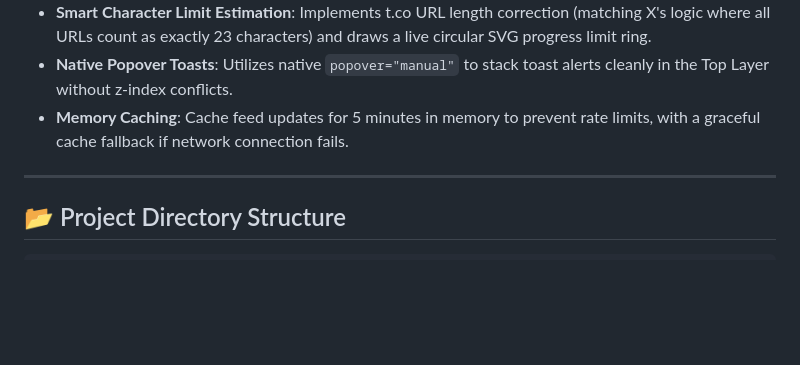
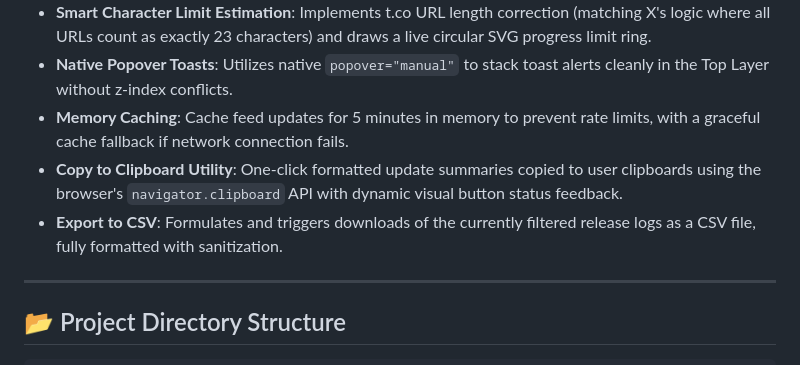
Before and after one commit to sheramir/agy-event-talks-app, a Markdown page: README.md, the part around the change. Rendered like a GitHub page; blank space fills up the shorter version.

Commit message:
Update README.md with copy and export features documentation

```diff
--- a/README.md
+++ b/README.md
@@ -16,6 +16,8 @@ A premium, responsive dashboard for tracking, searching, filtering, and sharing
 * **Smart Character Limit Estimation**: Implements t.co URL length correction (matching X's logic where all URLs count as exactly 23 characters) and draws a live circular SVG progress limit ring.
 * **Native Popover Toasts**: Utilizes native `popover="manual"` to stack toast alerts cleanly in the Top Layer without z-index conflicts.
 * **Memory Caching**: Cache feed updates for 5 minutes in memory to prevent rate limits, with a graceful cache fallback if network connection fails.
+* **Copy to Clipboard Utility**: One-click formatted update summaries copied to user clipboards using the browser's `navigator.clipboard` API with dynamic visual button status feedback.
+* **Export to CSV**: Formulates and triggers downloads of the currently filtered release logs as a CSV file, fully formatted with sanitization.
 
 ---
 
```
